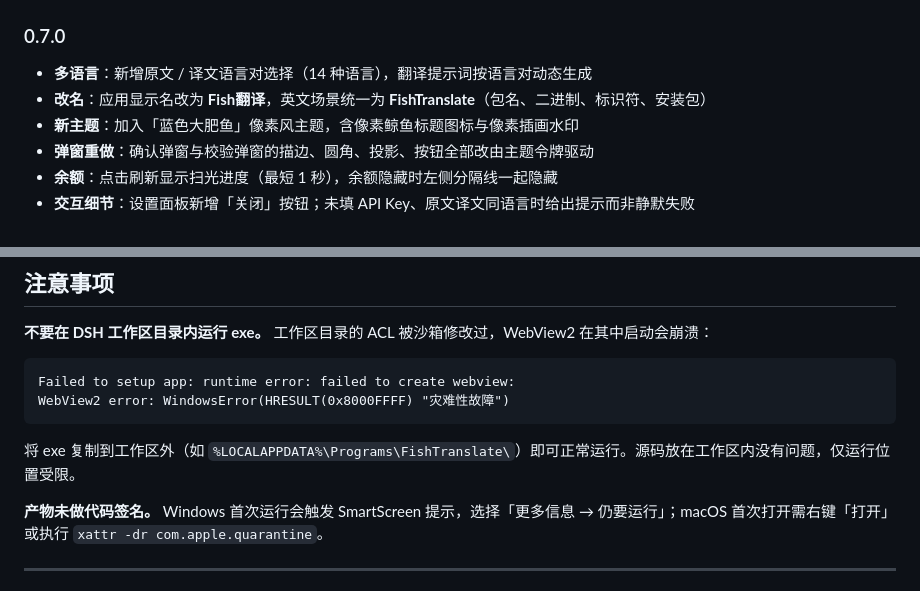
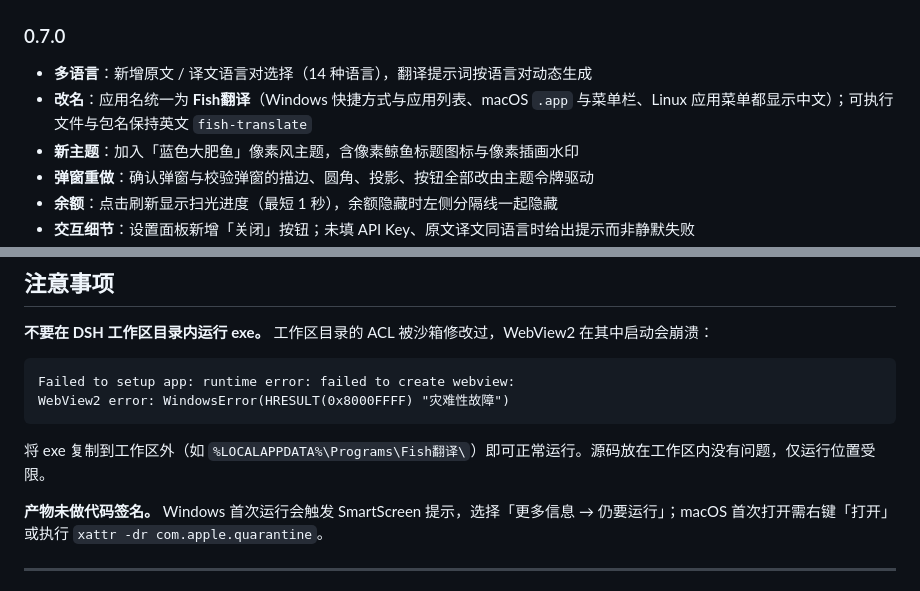
Before and after one commit to jrfeng/EnZhTranslate, a Markdown page: README.md, 2 parts joined by grey strips. GitHub-like rendering.

````diff
--- a/README.md
+++ b/README.md
@@ -370,7 +370,7 @@ debug/                   测试与诊断脚本
 ### 0.7.0
 
 - **多语言**：新增原文 / 译文语言对选择（14 种语言），翻译提示词按语言对动态生成
-- **改名**：应用显示名改为 **Fish翻译**，英文场景统一为 **FishTranslate**（包名、二进制、标识符、安装包）
+- **改名**：应用名统一为 **Fish翻译**（Windows 快捷方式与应用列表、macOS `.app` 与菜单栏、Linux 应用菜单都显示中文）；可执行文件与包名保持英文 `fish-translate`
 - **新主题**：加入「蓝色大肥鱼」像素风主题，含像素鲸鱼标题图标与像素插画水印
 - **弹窗重做**：确认弹窗与校验弹窗的描边、圆角、投影、按钮全部改由主题令牌驱动
 - **余额**：点击刷新显示扫光进度（最短 1 秒），余额隐藏时左侧分隔线一起隐藏
@@ -393,7 +393,7 @@ Failed to setup app: runtime error: failed to create webview:
 WebView2 error: WindowsError(HRESULT(0x8000FFFF) "灾难性故障")
 ```
 
-将 exe 复制到工作区外（如 `%LOCALAPPDATA%\Programs\FishTranslate\`）即可正常运行。源码放在工作区内没有问题，仅运行位置受限。
+将 exe 复制到工作区外（如 `%LOCALAPPDATA%\Programs\Fish翻译\`）即可正常运行。源码放在工作区内没有问题，仅运行位置受限。
 
 **产物未做代码签名。** Windows 首次运行会触发 SmartScreen 提示，选择「更多信息 → 仍要运行」；macOS 首次打开需右键「打开」或执行 `xattr -dr com.apple.quarantine`。
 
````
Also changed, not shown: other parts of README.md (+4 -4 lines), icon-src.png, 14 other files.
